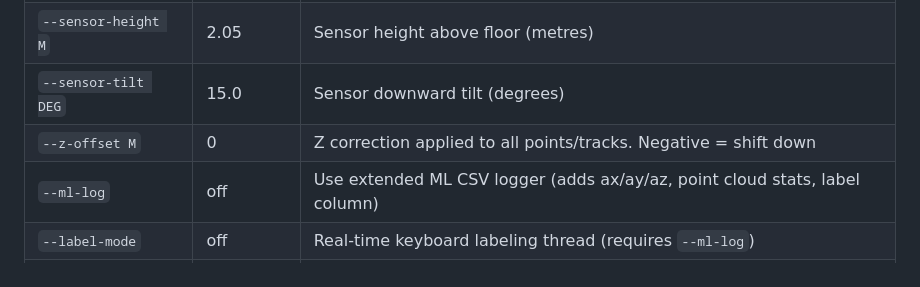
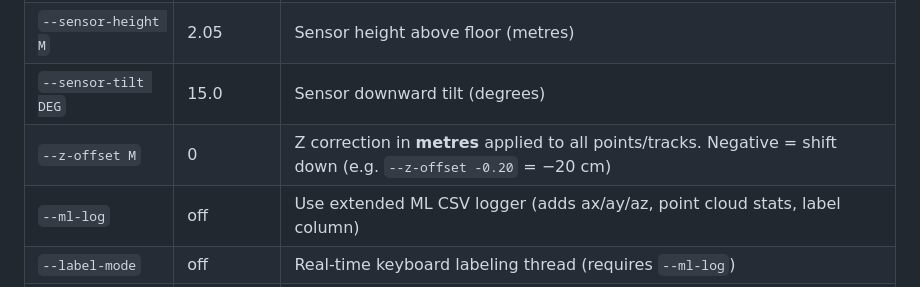
Before and after one commit to Siidebox/SafeRoom, a Markdown page: README.md, the part around the change. Drawn GitHub-style.

Commit message:
Add metres unit and example to --z-offset in README
Co-Authored-By: Claude Sonnet 4.6 <noreply@anthropic.com>

```diff
--- a/README.md
+++ b/README.md
@@ -113,7 +113,7 @@ python tools/radar_reader.py --cli COM4 --data COM3 --cfg code/People_Tracking/3
 | `--frame-period SEC` | 0.05 | Expected frame period in seconds |
 | `--sensor-height M` | 2.05 | Sensor height above floor (metres) |
 | `--sensor-tilt DEG` | 15.0 | Sensor downward tilt (degrees) |
-| `--z-offset M` | 0 | Z correction applied to all points/tracks. Negative = shift down |
+| `--z-offset M` | 0 | Z correction in **metres** applied to all points/tracks. Negative = shift down (e.g. `--z-offset -0.20` = −20 cm) |
 | `--ml-log` | off | Use extended ML CSV logger (adds ax/ay/az, point cloud stats, label column) |
 | `--label-mode` | off | Real-time keyboard labeling thread (requires `--ml-log`) |
 | `--ml-model PATH` | — | Trained model (`.pkl` or `.pt`). Runs alongside rule-based detector |
```
